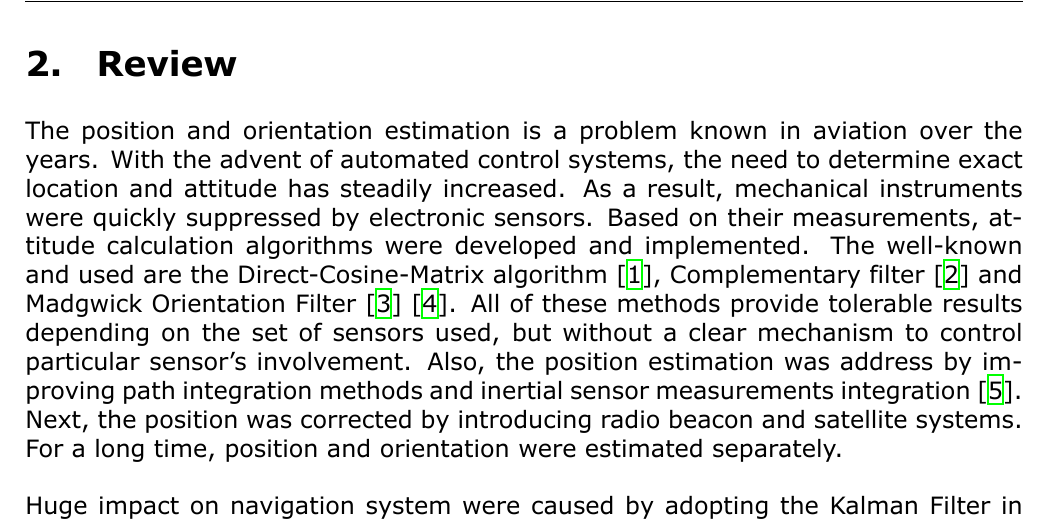
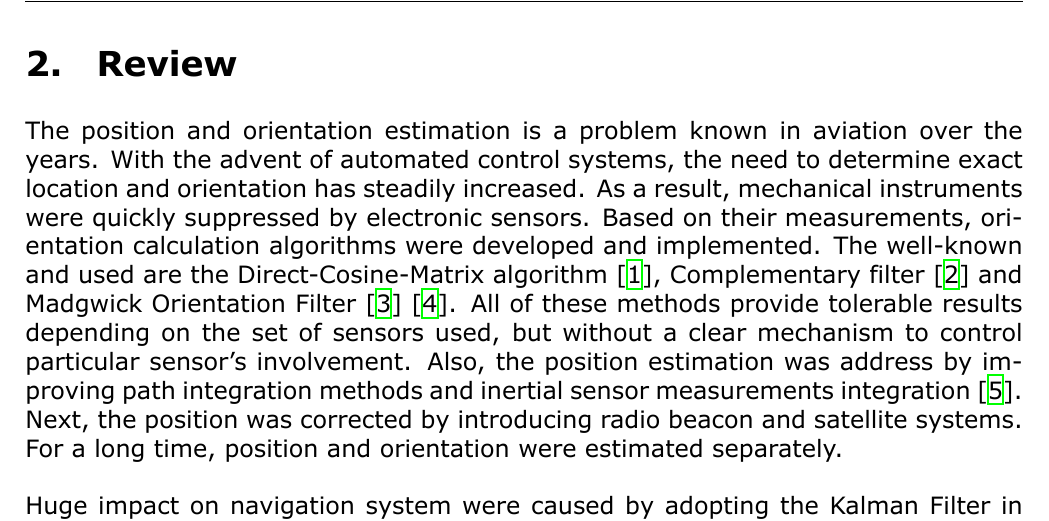
Before and after one commit to MEiL-NAV/Thesis, a LaTeX document (main.tex, which reads chapters/review.tex): part of page 4 of 9, cut so that both start at the same text. Compiled offline with XeLaTeX.

Commit message:
attitiude -> orientation

```diff
--- a/chapters/review.tex
+++ b/chapters/review.tex
@@ -1,6 +1,6 @@
 \section{Review}
 
-The position and orientation estimation is a problem known in aviation over the years. With the advent of automated control systems, the need to determine exact location and attitude has steadily increased. As a result, mechanical instruments were quickly suppressed by electronic sensors. Based on their measurements, attitude calculation algorithms were developed and implemented. The well-known and used are the Direct-Cosine-Matrix algorithm \cite{dcm}, Complementary filter \cite{complementary} and Madgwick Orientation Filter \cite{madgwick} \cite{Hasan2020}. All of these methods provide tolerable results depending on the set of sensors used, but without a clear mechanism to control particular sensor's involvement.
+The position and orientation estimation is a problem known in aviation over the years. With the advent of automated control systems, the need to determine exact location and orientation has steadily increased. As a result, mechanical instruments were quickly suppressed by electronic sensors. Based on their measurements, orientation calculation algorithms were developed and implemented. The well-known and used are the Direct-Cosine-Matrix algorithm \cite{dcm}, Complementary filter \cite{complementary} and Madgwick Orientation Filter \cite{madgwick} \cite{Hasan2020}. All of these methods provide tolerable results depending on the set of sensors used, but without a clear mechanism to control particular sensor's involvement.
 Also, the position estimation was address by improving path integration methods and inertial sensor measurements integration \cite{farrell2012integrated}. Next, the position was corrected by introducing radio beacon and satellite systems. For a long time, position and orientation were estimated separately.\\
 
 Huge impact on navigation system were caused by adopting the Kalman Filter in estimation. The mathematical concept of a filter based on the equation of state and statistics was first presented in 1960 \cite{kalman}. Since then, the Kalman Filter, especially in its non-linear form (known as the Extended Kalman Filter) became a standard in state estimation and sensor fusion. Its usability was tested in many different scenarios, leading to an extensive database of articles \cite{ekf_poor} \cite{s16020264} \cite{s120709566}. The aviation is not the only application area of the Kalman Filter. Thanks to its versatility, the filter can be used wherever it is possible to arrange the appropriate equations of state.\\
```
